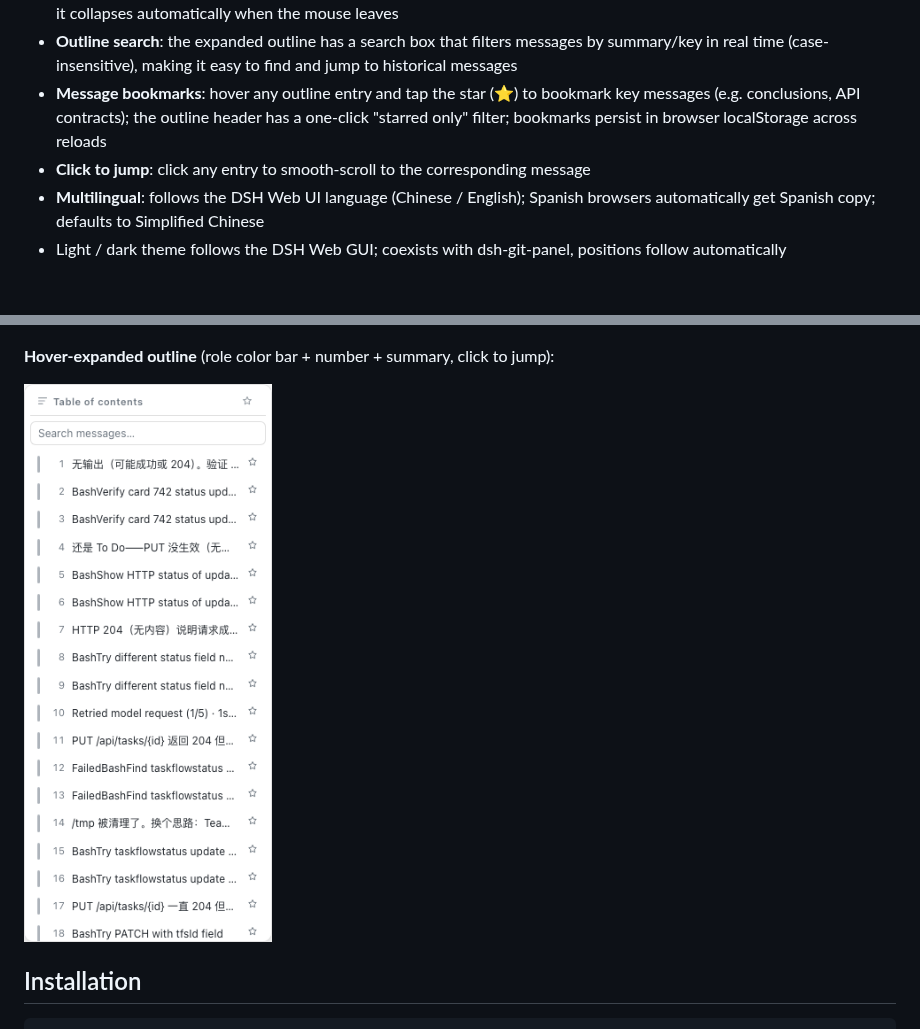
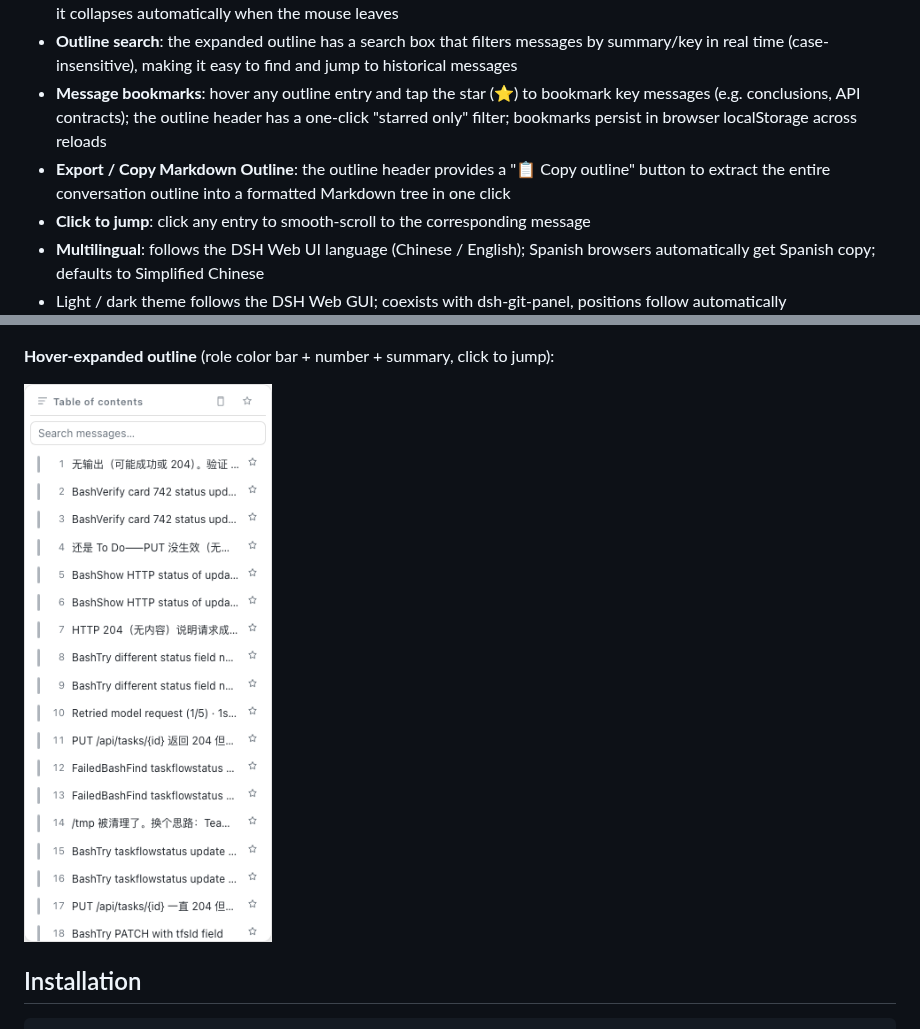
Before and after one commit to a792883583/dsh-chat-toc, a Markdown page: README.en.md, 2 parts joined by grey strips. GitHub-like rendering; pictures changed too: docs/toc-pop.png; blank space fills up the shorter version.

```diff
--- a/README.en.md
+++ b/README.en.md
@@ -11,6 +11,7 @@ A chat table-of-contents plugin for the DSH Web GUI: a book-style outline bar on
 - **Hover to expand**: move the mouse onto the bar to reveal the full outline (role color bar + number + message summary); it collapses automatically when the mouse leaves
 - **Outline search**: the expanded outline has a search box that filters messages by summary/key in real time (case-insensitive), making it easy to find and jump to historical messages
 - **Message bookmarks**: hover any outline entry and tap the star (⭐) to bookmark key messages (e.g. conclusions, API contracts); the outline header has a one-click "starred only" filter; bookmarks persist in browser localStorage across reloads
+- **Export / Copy Markdown Outline**: the outline header provides a "📋 Copy outline" button to extract the entire conversation outline into a formatted Markdown tree in one click
 - **Click to jump**: click any entry to smooth-scroll to the corresponding message
 - **Multilingual**: follows the DSH Web UI language (Chinese / English); Spanish browsers automatically get Spanish copy; defaults to Simplified Chinese
 - Light / dark theme follows the DSH Web GUI; coexists with dsh-git-panel, positions follow automatically
```
Also changed, not shown: README.es.md (+1 -0 lines), README.md (+1 -0 lines), 3 other files.
